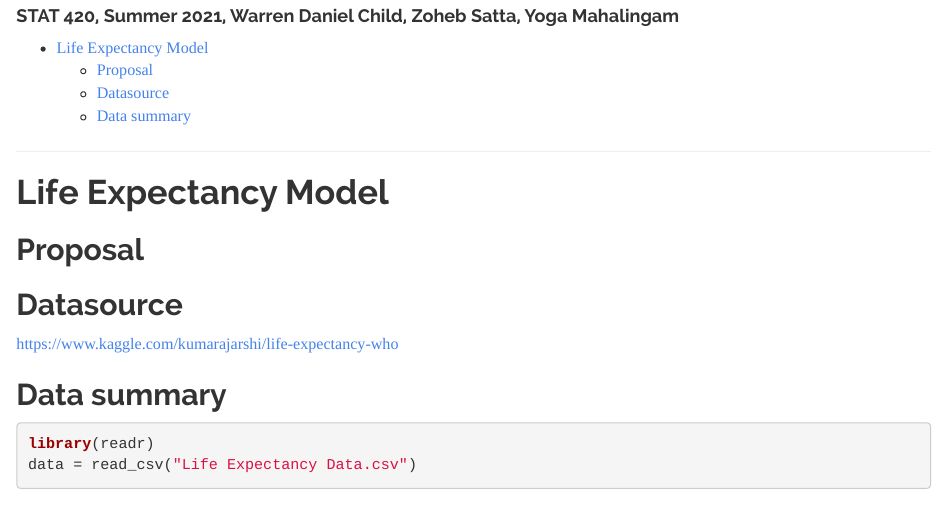
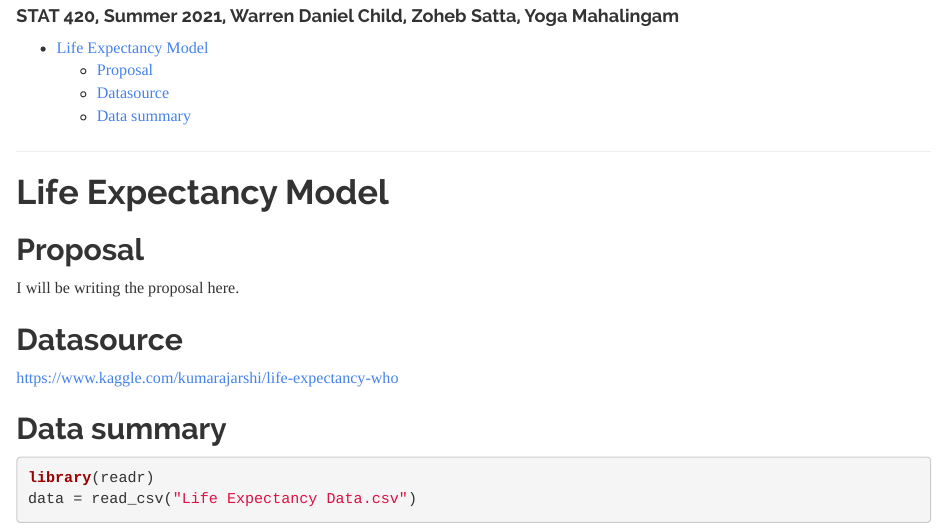
Before and after one commit to yogamaha/LifeExpectancy-DataAnalysis-Project, an R Markdown document (data-project-proposal.Rmd): the page in a window 1100 px wide, from 70 px down. Rendered offline with R 4.5, knitr and Pandoc, with nearby package versions.

Commit message:
Update data-project-proposal.Rmd
will start proposal

```diff
--- a/data-project-proposal.Rmd
+++ b/data-project-proposal.Rmd
@@ -21,6 +21,7 @@ opts_chunk$set(cache = TRUE, autodep = TRUE)
 # Life Expectancy Model
 
 ## Proposal
+I will be writing the proposal here. <Daniel>
 
 ## Datasource
 
```
